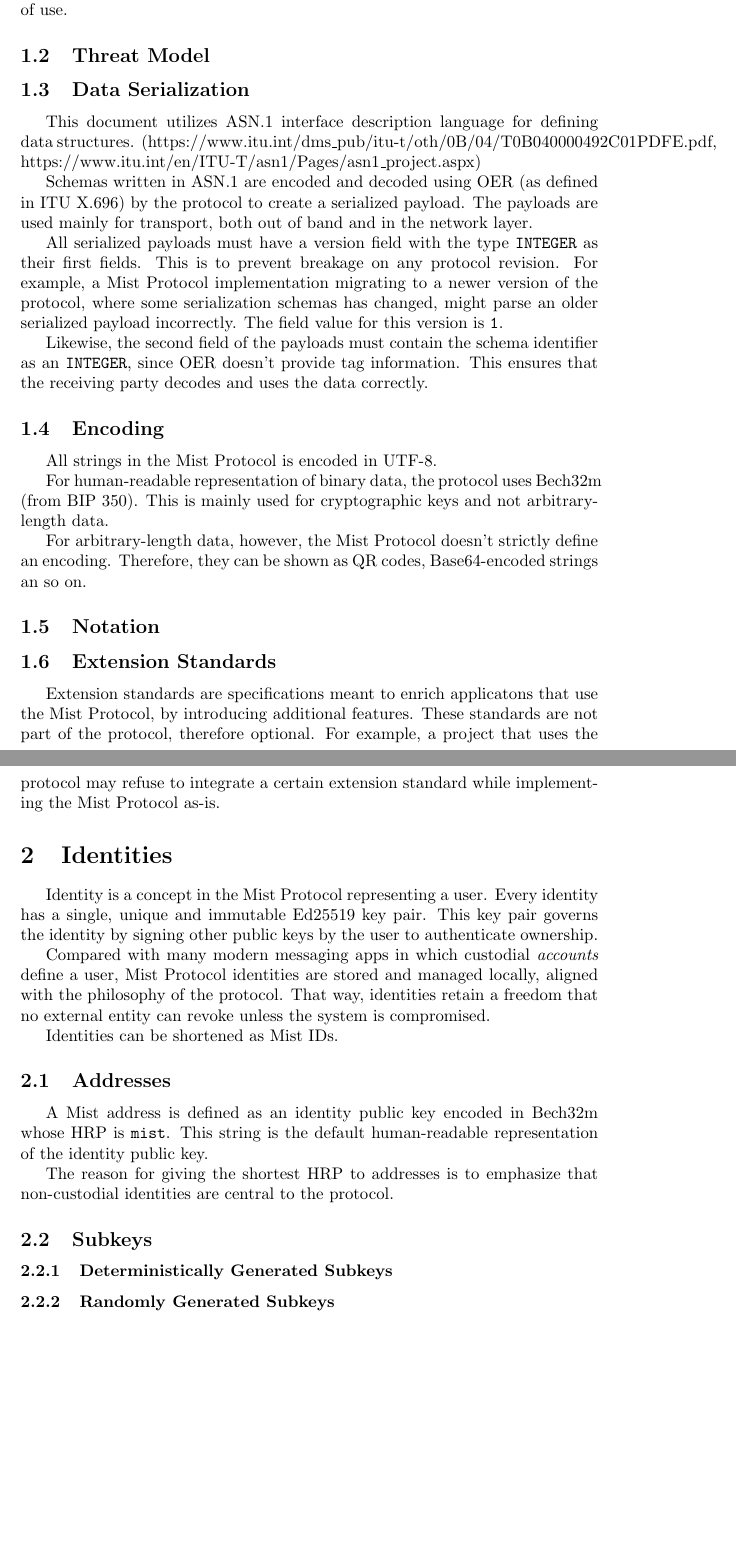
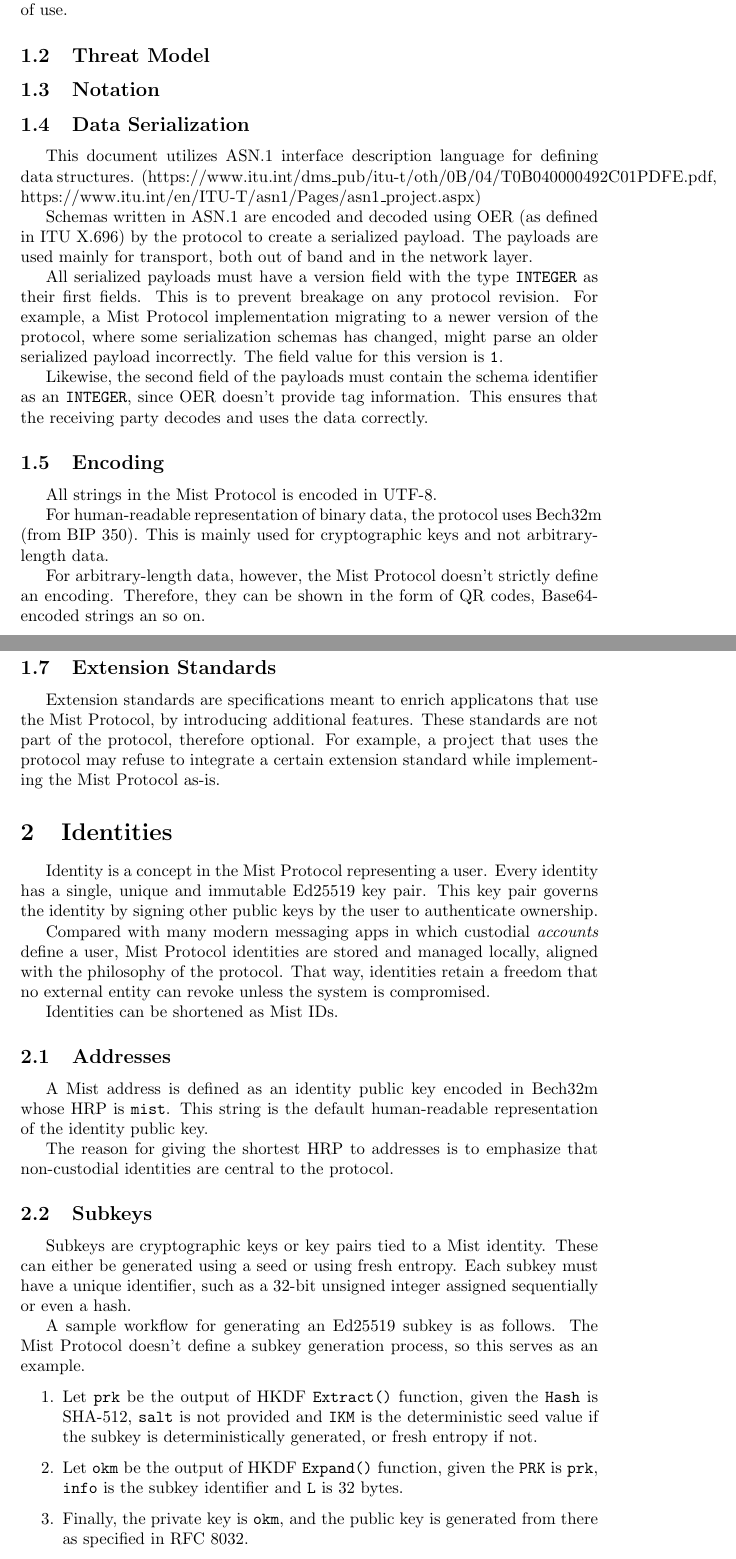
Before and after one commit to Kuiper-Team/Mist-Protocol, a LaTeX document (resources/latex/the-mist-protocol-speficiation-1.tex): two parts of pages 3 and 4 of 6, joined at a grey line, cut so that both start at the same text, the shorter picture padded with empty space. Compiled offline with pdfLaTeX.

Commit message:
Updated the LaTeX resource.

```diff
--- a/resources/latex/the-mist-protocol-speficiation-1.tex
+++ b/resources/latex/the-mist-protocol-speficiation-1.tex
@@ -1,5 +1,6 @@
 \documentclass{article}
 
+\usepackage[hidelinks]{hyperref}
 \usepackage{bookmark}
 \usepackage{indentfirst}
 \usepackage{listings}
@@ -28,6 +29,9 @@ The Mist Protocol is a decentralized and end-to-end encrypted messaging plaform
 \subsection{Threat Model}
 %WIP
 
+\subsection{Notation}
+%WIP
+
 \subsection{Data Serialization}
 This document utilizes ASN.1 interface description language for defining data structures. (https://www.itu.int/dms\_pub/itu-t/oth/0B/04/T0B040000492C01PDFE.pdf, https://www.itu.int/en/ITU-T/asn1/Pages/asn1\_project.aspx)
 
@@ -42,9 +46,9 @@ All strings in the Mist Protocol is encoded in UTF-8.
 
 For human-readable representation of binary data, the protocol uses Bech32m (from BIP 350). This is mainly used for cryptographic keys and not arbitrary-length data.
 
-For arbitrary-length data, however, the Mist Protocol doesn't strictly define an encoding. Therefore, they can be shown as QR codes, Base64-encoded strings an so on.
+For arbitrary-length data, however, the Mist Protocol doesn't strictly define an encoding. Therefore, they can be shown in the form of QR codes, Base64-encoded strings an so on.
 
-\subsection{Notation}
+\subsection{Transport}
 %WIP
 
 \subsection{Extension Standards}
@@ -64,15 +68,15 @@ A Mist address is defined as an identity public key encoded in Bech32m whose HRP
 The reason for giving the shortest HRP to addresses is to emphasize that non-custodial identities are central to the protocol.
 
 \subsection{Subkeys}
-%WIP
-%Cite RFC 5869 for extract and expand functions.
+%Cite RFC 5869 for HKDF.
+Subkeys are cryptographic keys or key pairs tied to a Mist identity. These can either be generated using a seed or using fresh entropy. Each subkey must have a unique identifier, such as a 32-bit unsigned integer assigned sequentially or even a hash.
 
-\subsubsection{Deterministically Generated Subkeys}
-%WIP
-%Explain the role of AD and context
+A sample workflow for generating an Ed25519 subkey is as follows. The Mist Protocol doesn't define a subkey generation process, so this serves as an example.
 
-\subsubsection{Randomly Generated Subkeys}
-%WIP
-%Explain the role of AD and context
+\begin{enumerate}
+	\item Let \verb|prk| be the output of HKDF \verb|Extract()| function, given the \verb|Hash| is SHA-512, \verb|salt| is not provided and \verb|IKM| is the deterministic seed value if the subkey is deterministically generated, or fresh entropy if not.
+	\item Let \verb|okm| be the output of HKDF \verb|Expand()| function, given the \verb|PRK| is \verb|prk|, \verb|info| is the subkey identifier and \verb|L| is 32 bytes.
+	\item Finally, the private key is \verb|okm|, and the public key is generated from there as specified in RFC 8032.
+\end{enumerate}
 
 \subsection{Contacts}
```
Also changed, not shown: resources/latex/the-mist-protocol-speficiation-1.tex (2 more changed lines).
